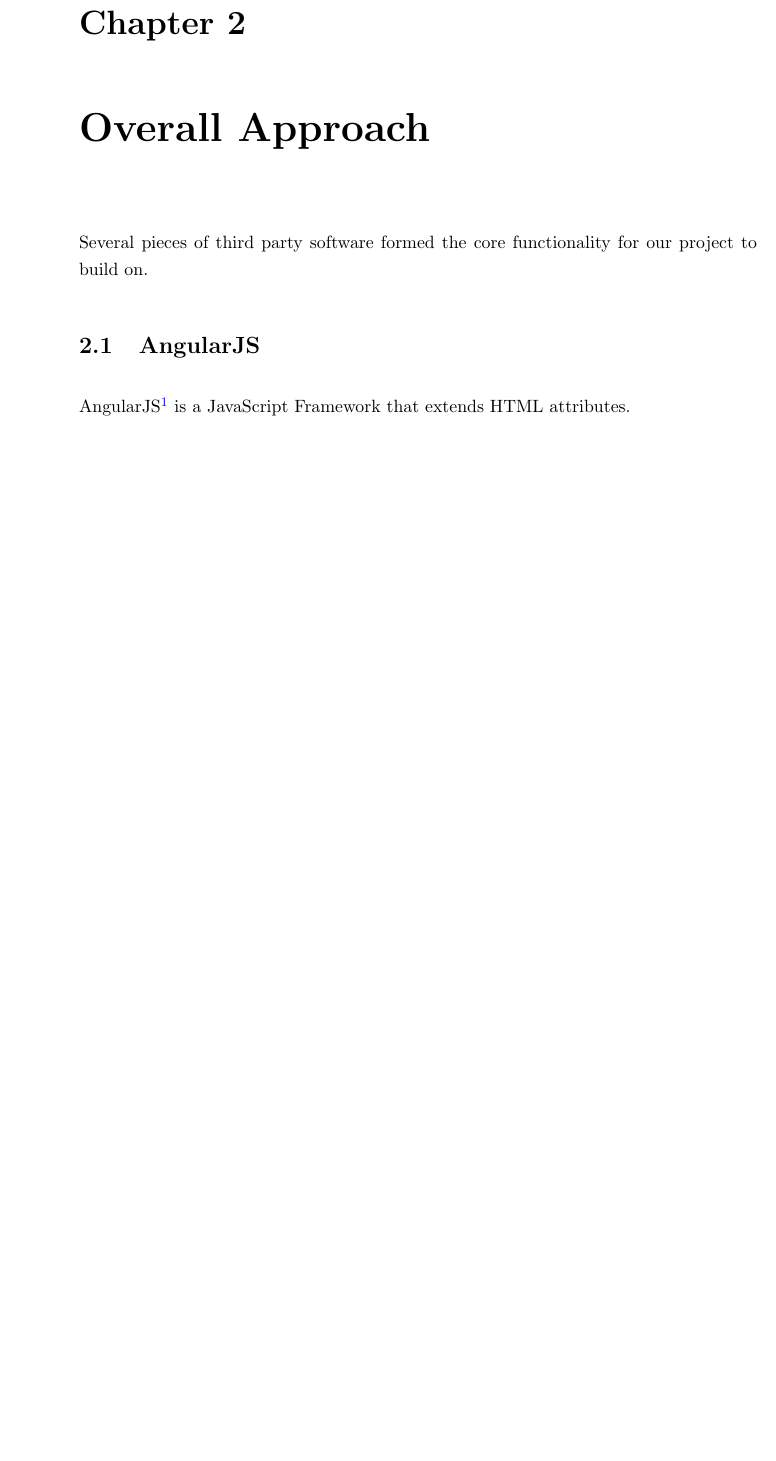
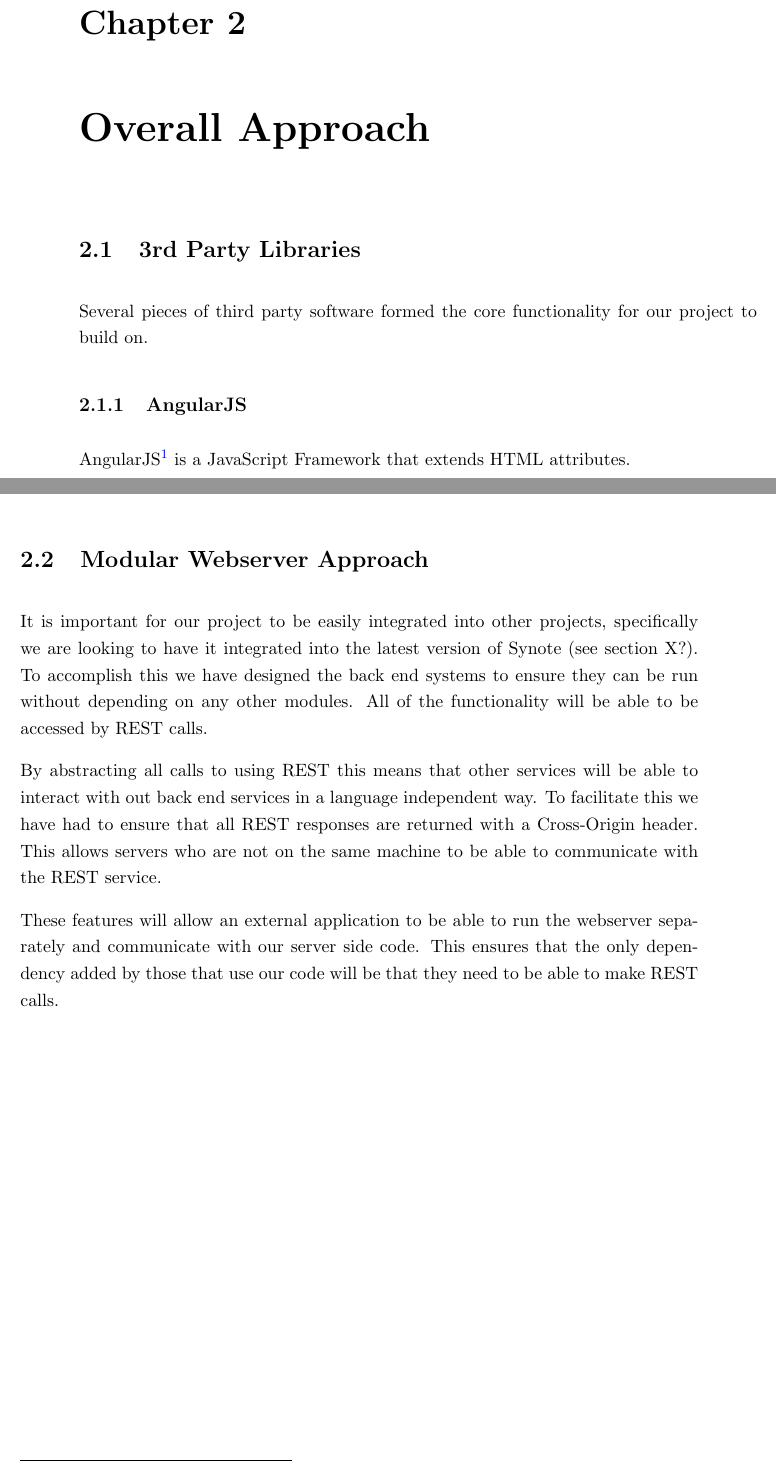
Before and after one commit to soton-ecs-2014-gdp-12/reports, a LaTeX thesis (report/report.tex, which reads report/OverallApproach.tex): part of page 17 of 33 before the commit and two parts of pages 17 and 18 of 33 after it, the two joined at a grey line, cut so that both start at the same text, the shorter picture padded with empty space. Compiled offline with pdfLaTeX; a missing bibliography style is replaced by a similar one.

Commit message:
Added some information into overall approach about CORS

```diff
--- a/report/OverallApproach.tex
+++ b/report/OverallApproach.tex
@@ -3,8 +3,11 @@
 %% ----------------------------------------------------------------
 \chapter{Overall Approach}
 \label{Chapter:Overall Approach}
+
+\section{3rd Party Libraries}
+
 Several pieces of third party software formed the core functionality for our project to build on.
-\section{AngularJS}
+
+\subsection{AngularJS}
 \label{Section:AngularJS}
 AngularJS\footnote{\url{https://angularjs.org/}} is a JavaScript Framework that extends HTML attributes.
-\section{Videogular}
@@ -20,0 +27,7 @@ Flask\footnote{\url{http://flask.pocoo.org/}} is a python web application framew
+\section{Modular Webserver Approach}
+\label{Section:Modular Approach}
+It is important for our project to be easily integrated into other projects, specifically we are looking to have it integrated into the latest version of Synote (see section X?). To accomplish this we have designed the back end systems to ensure they can be run without depending on any other modules. All of the functionality will be able to be accessed by REST calls.
+
+By abstracting all calls to using REST this means that other services will be able to interact with out back end services in a language independent way. To facilitate this we have had to ensure that all REST responses are returned with a Cross-Origin header. This allows servers who are not on the same machine to be able to communicate with the REST service.
+
+These features will allow an external application to be able to run the webserver separately and communicate with our server side code. This ensures that the only dependency added by those that use our code will be that they need to be able to make REST calls.
```
Also changed, not shown: report/OverallApproach.tex (7 more changed lines).
